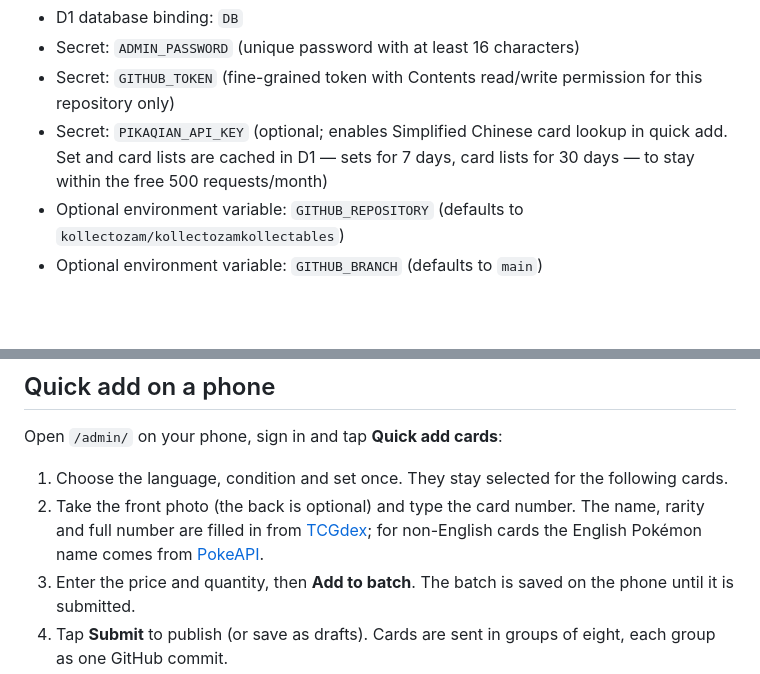
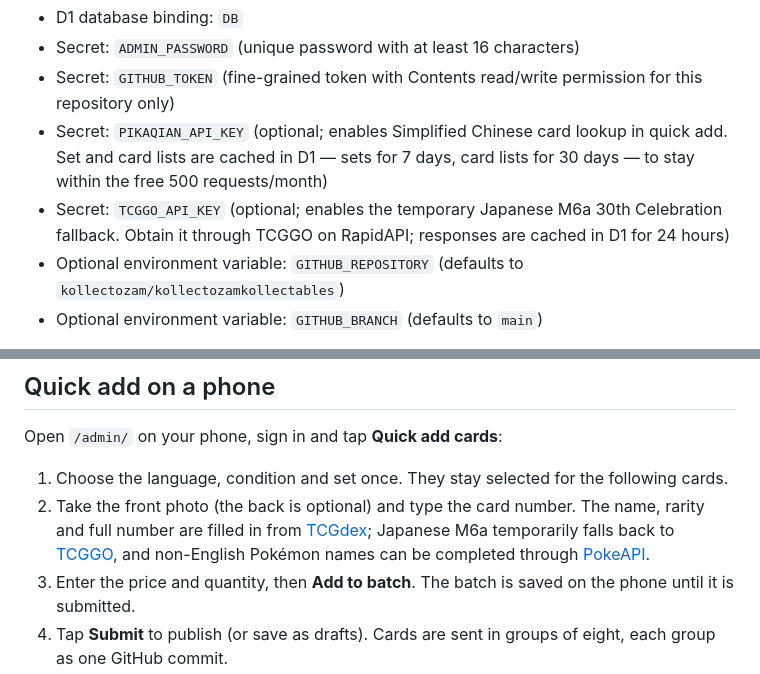
Before and after one commit to kollectozam/kollectozamkollectables, a Markdown page: README.md, 2 parts joined by grey strips. GitHub-like rendering; blank space fills up the shorter version.

Commit message:
Document Japanese M6a lookup fallback

```diff
--- a/README.md
+++ b/README.md
@@ -14,6 +14,7 @@ Required Cloudflare bindings:
 - Secret: `ADMIN_PASSWORD` (unique password with at least 16 characters)
 - Secret: `GITHUB_TOKEN` (fine-grained token with Contents read/write permission for this repository only)
 - Secret: `PIKAQIAN_API_KEY` (optional; enables Simplified Chinese card lookup in quick add. Set and card lists are cached in D1 — sets for 7 days, card lists for 30 days — to stay within the free 500 requests/month)
+- Secret: `TCGGO_API_KEY` (optional; enables the temporary Japanese M6a 30th Celebration fallback. Obtain it through TCGGO on RapidAPI; responses are cached in D1 for 24 hours)
 - Optional environment variable: `GITHUB_REPOSITORY` (defaults to `kollectozam/kollectozamkollectables`)
 - Optional environment variable: `GITHUB_BRANCH` (defaults to `main`)
 
@@ -26,7 +27,7 @@ Apply `migrations/0001_inventory.sql` to the production D1 database before using
 Open `/admin/` on your phone, sign in and tap **Quick add cards**:
 
 1. Choose the language, condition and set once. They stay selected for the following cards.
-2. Take the front photo (the back is optional) and type the card number. The name, rarity and full number are filled in from [TCGdex](https://tcgdex.dev); for non-English cards the English Pokémon name comes from [PokeAPI](https://pokeapi.co).
+2. Take the front photo (the back is optional) and type the card number. The name, rarity and full number are filled in from [TCGdex](https://tcgdex.dev); Japanese M6a temporarily falls back to [TCGGO](https://www.tcggo.com/api-docs/v1/), and non-English Pokémon names can be completed through [PokeAPI](https://pokeapi.co).
 3. Enter the price and quantity, then **Add to batch**. The batch is saved on the phone until it is submitted.
 4. Tap **Submit** to publish (or save as drafts). Cards are sent in groups of eight, each group as one GitHub commit.
 
```
